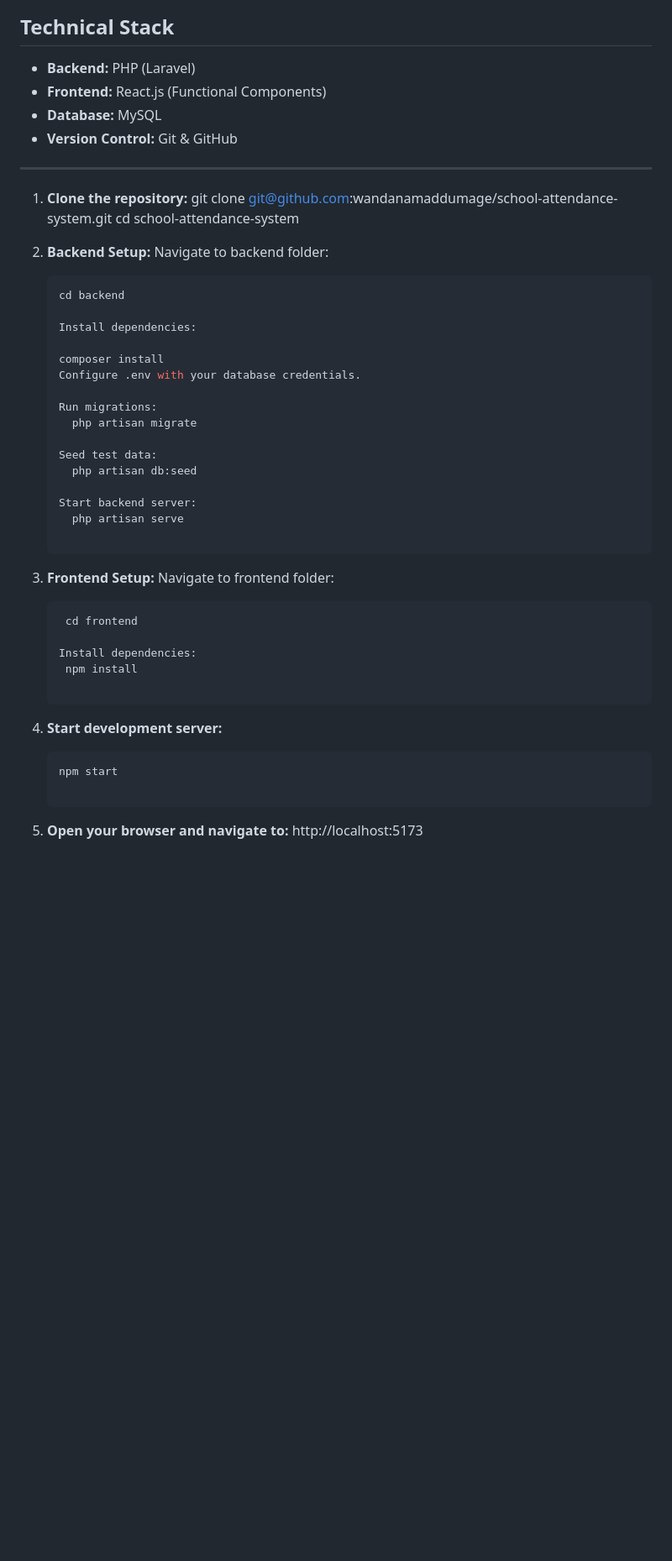
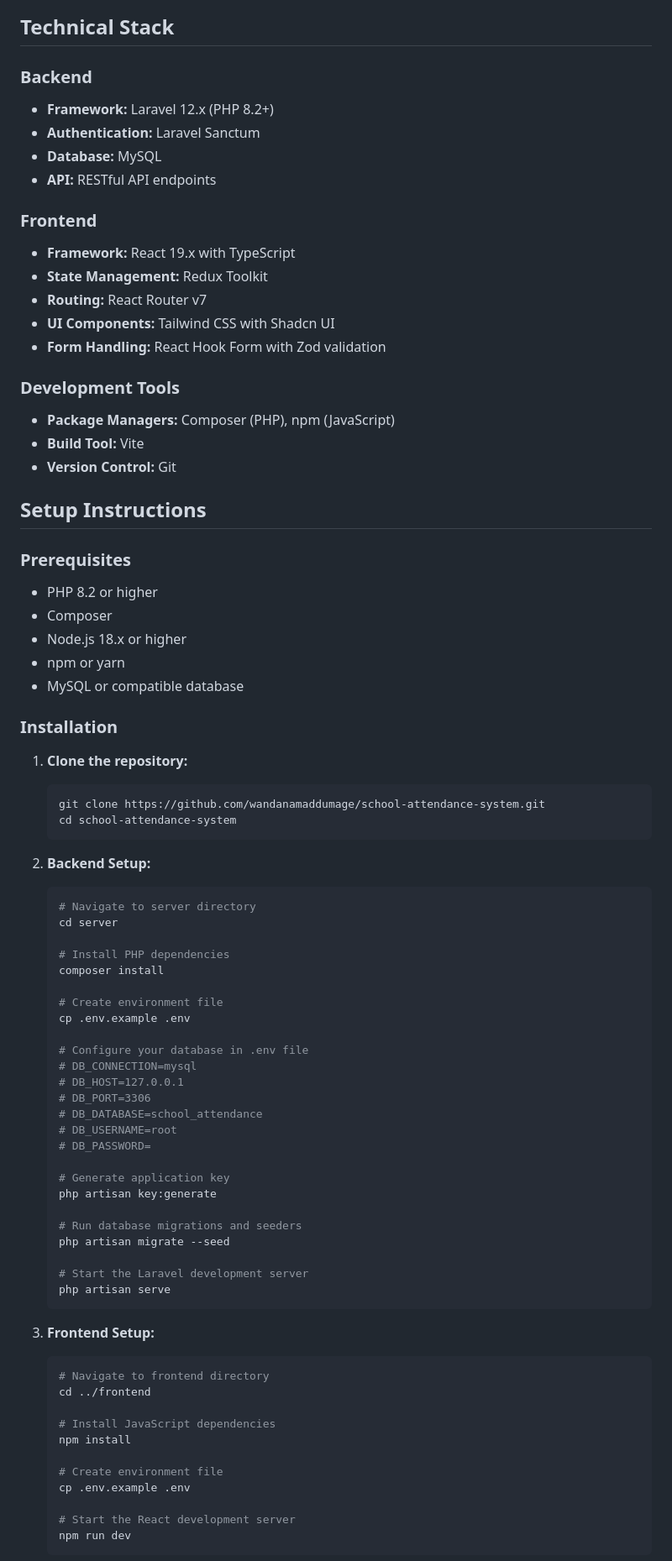
Before and after one commit to wandanamaddumage/school-attendance-system, a Markdown page: README.md, the part around the change printed below. Shown: that part at 84% size. Rendered like a GitHub page; blank space fills up the shorter version.

````diff
--- a/README.md
+++ b/README.md
@@ -56,50 +77,82 @@ It includes individual student reports and an optional class report summary.
 
 ## Technical Stack
 
-- **Backend:** PHP (Laravel)
-- **Frontend:** React.js (Functional Components)
+### Backend
+- **Framework:** Laravel 12.x (PHP 8.2+)
+- **Authentication:** Laravel Sanctum
 - **Database:** MySQL
-- **Version Control:** Git & GitHub
+- **API:** RESTful API endpoints
 
----
+### Frontend
+- **Framework:** React 19.x with TypeScript
+- **State Management:** Redux Toolkit
+- **Routing:** React Router v7
+- **UI Components:** Tailwind CSS with Shadcn UI
+- **Form Handling:** React Hook Form with Zod validation
 
+### Development Tools
+- **Package Managers:** Composer (PHP), npm (JavaScript)
+- **Build Tool:** Vite
+- **Version Control:** Git
 
+## Setup Instructions
+
+### Prerequisites
+- PHP 8.2 or higher
+- Composer
+- Node.js 18.x or higher
+- npm or yarn
+- MySQL or compatible database
+
+### Installation
 
 1. **Clone the repository:**
-   git clone git@github.com:wandanamaddumage/school-attendance-system.git
+   ```bash
+   git clone https://github.com/wandanamaddumage/school-attendance-system.git
    cd school-attendance-system
+   ```
 
 2. **Backend Setup:**
-    Navigate to backend folder:
-    ```bash
-    cd backend
+   ```bash
+   # Navigate to server directory
+   cd server
 
-    Install dependencies:
+   # Install PHP dependencies
+   composer install
 
-    composer install
-    Configure .env with your database credentials.
+   # Create environment file
+   cp .env.example .env
 
-    Run migrations:
-      php artisan migrate
+   # Configure your database in .env file
+   # DB_CONNECTION=mysql
+   # DB_HOST=127.0.0.1
+   # DB_PORT=3306
+   # DB_DATABASE=school_attendance
+   # DB_USERNAME=root
+   # DB_PASSWORD=
 
-    Seed test data:
-      php artisan db:seed
+   # Generate application key
+   php artisan key:generate
 
-    Start backend server:
-      php artisan serve
+   # Run database migrations and seeders
+   php artisan migrate --seed
+
+   # Start the Laravel development server
+   php artisan serve
+   ```
 
 3. **Frontend Setup:**
-    Navigate to frontend folder:
-    ```bash
-     cd frontend
+   ```bash
+   # Navigate to frontend directory
+   cd ../frontend
 
-    Install dependencies:
-     npm install
+   # Install JavaScript dependencies
+   npm install
 
-4. **Start development server:**
-    ```bash
-    npm start
+   # Create environment file
+   cp .env.example .env
 
-5.  **Open your browser and navigate to:**
-    http://localhost:5173
+   # Start the React development server
+   npm run dev
+   ```
 
````
Also changed, not shown: other parts of README.md (+76 -41 lines), screenshots/admin-dashboard.png (added), screenshots/attendance-marking.png (added), screenshots/login-screen.png (added), screenshots/student-reports.png (added), screenshots/teacher-dashboard.png (added).
